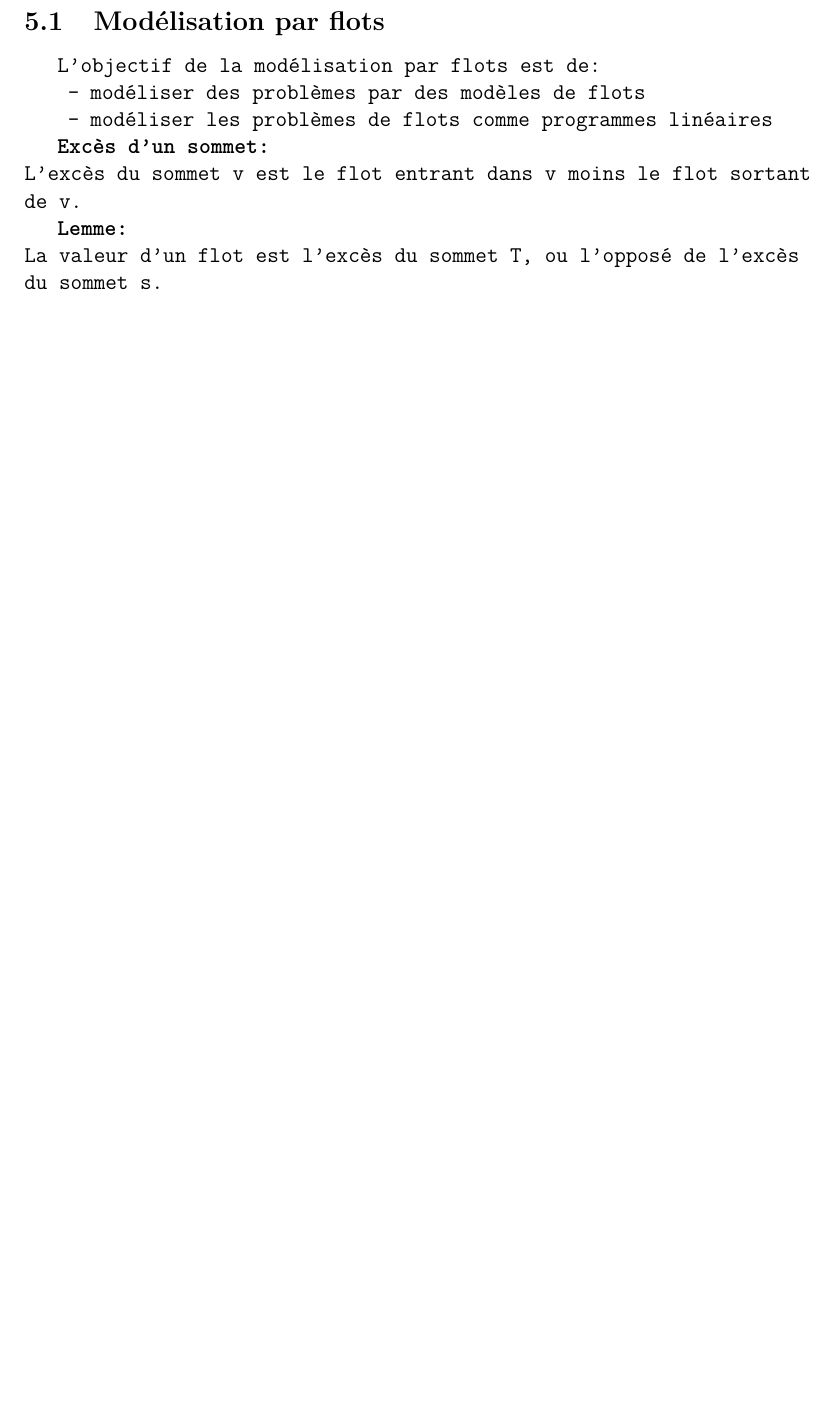
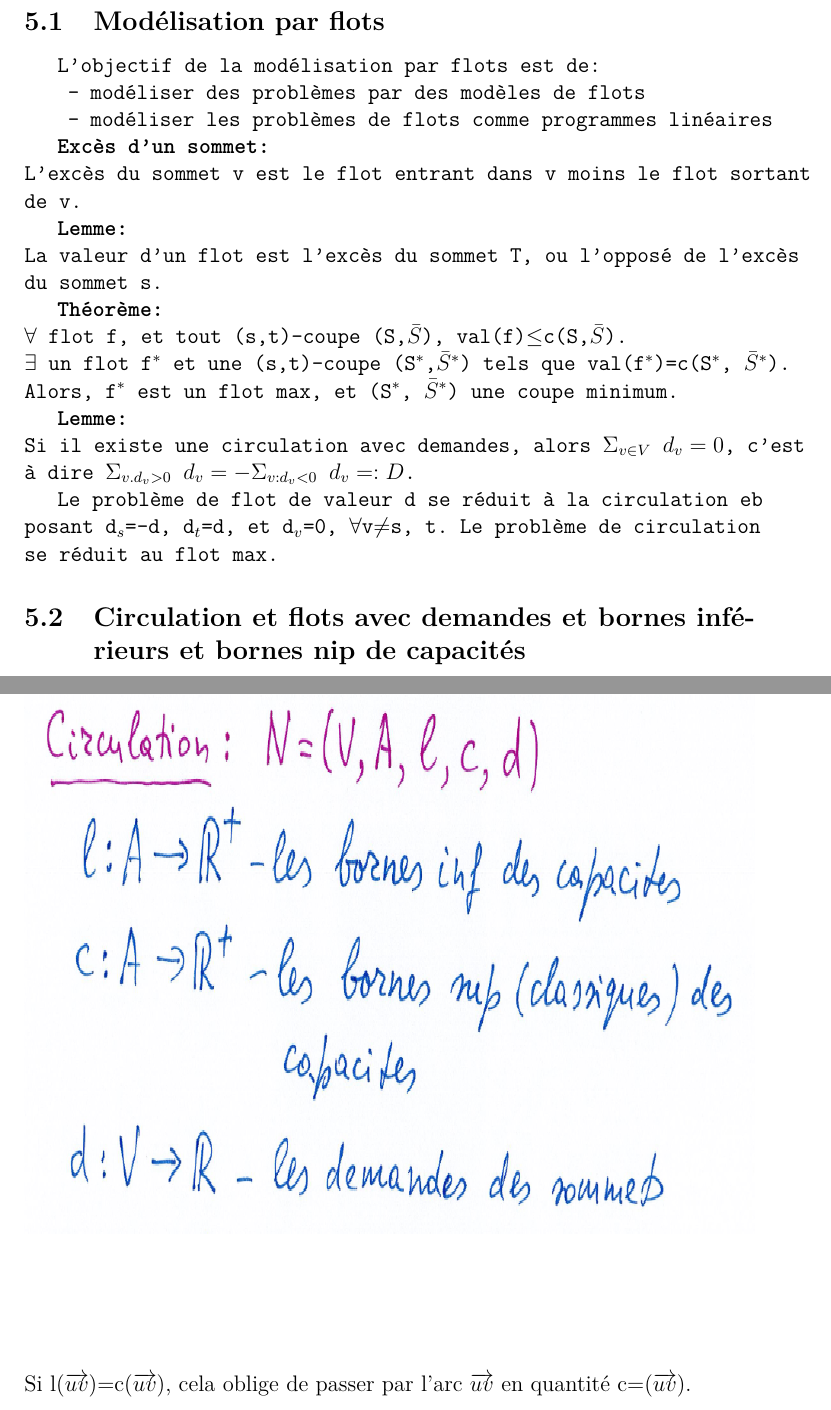
Before and after one commit to FrekiWolfhart/notes_master_semestre1, a LaTeX document (aro/cours/notes_cours.tex, which reads aro/cours/notes/cours4.tex): part of page 16 of 17 before the commit and two parts of pages 16 and 17 of 21 after it, the two joined at a grey line, cut so that both start at the same text, the shorter picture padded with empty space. Compiled offline with pdfLaTeX.

Commit message:
Fin du cours 4.

```diff
--- a/aro/cours/notes/cours4.tex
+++ b/aro/cours/notes/cours4.tex
@@ -11,3 +11,23 @@ L'excès du sommet v est le flot entrant dans v moins le flot sortant de v.
 
 \textbf{Lemme:\\}
 La valeur d'un flot est l'excès du sommet T, ou l'opposé de l'excès du sommet s.
+
+\textbf{Théorème:\\}
+$\forall$ flot f, et tout (s,t)-coupe (S,$\bar{S}$), val(f)$\leq$c(S,$\bar{S}$).\\
+$\exists$ un flot f$^*$ et une (s,t)-coupe (S$^*$,$\bar{S}^*$) tels que val(f$^*$)=c(S$^*$, $\bar{S}^*$).\\
+Alors, f$^*$ est un flot max, et (S$^*$, $\bar{S}^*$) une coupe minimum.
+
+\textbf{Lemme:\\}
+Si il existe une circulation avec demandes, alors $\Sigma_{v \in V}~d_v=0$, c'est à dire
+$\Sigma_{v.d_v>0}~d_v=-\Sigma_{v:d_v<0}~d_v=:D$.
+
+Le problème de flot de valeur d se réduit à la circulation eb posant d$_s$=-d, d$_t$=d, et d$_v$=0,
+$\forall$v$\neq$s, t.
+Le problème de circulation se réduit au flot max.
+
+\subsection{Circulation et flots avec demandes et bornes inférieurs et bornes nip de capacités}
+\begin{figure}[!ht]
+	\includegraphics[width=\linewidth,height=0.75\textheight]{notes/algorithme/circu_flot.png}
+	Si l($\overrightarrow{uv}$)=c($\overrightarrow{uv}$), cela oblige de passer par l'arc $\overrightarrow{uv}$ en
+	quantité c=($\overrightarrow{uv}$).
+\end{figure}
```
Also changed, not shown: aro/cours/notes/algorithme/circu_flot.png (added), aro/cours/notes/algorithme/flot_min.png (added), aro/cours/notes/algorithme/pb_exp_pl.png (added), aro/cours/notes/algorithme/pb_trans_gen.png (added), aro/cours/notes/cours4.tex (24 more changed lines), 1 other file.
